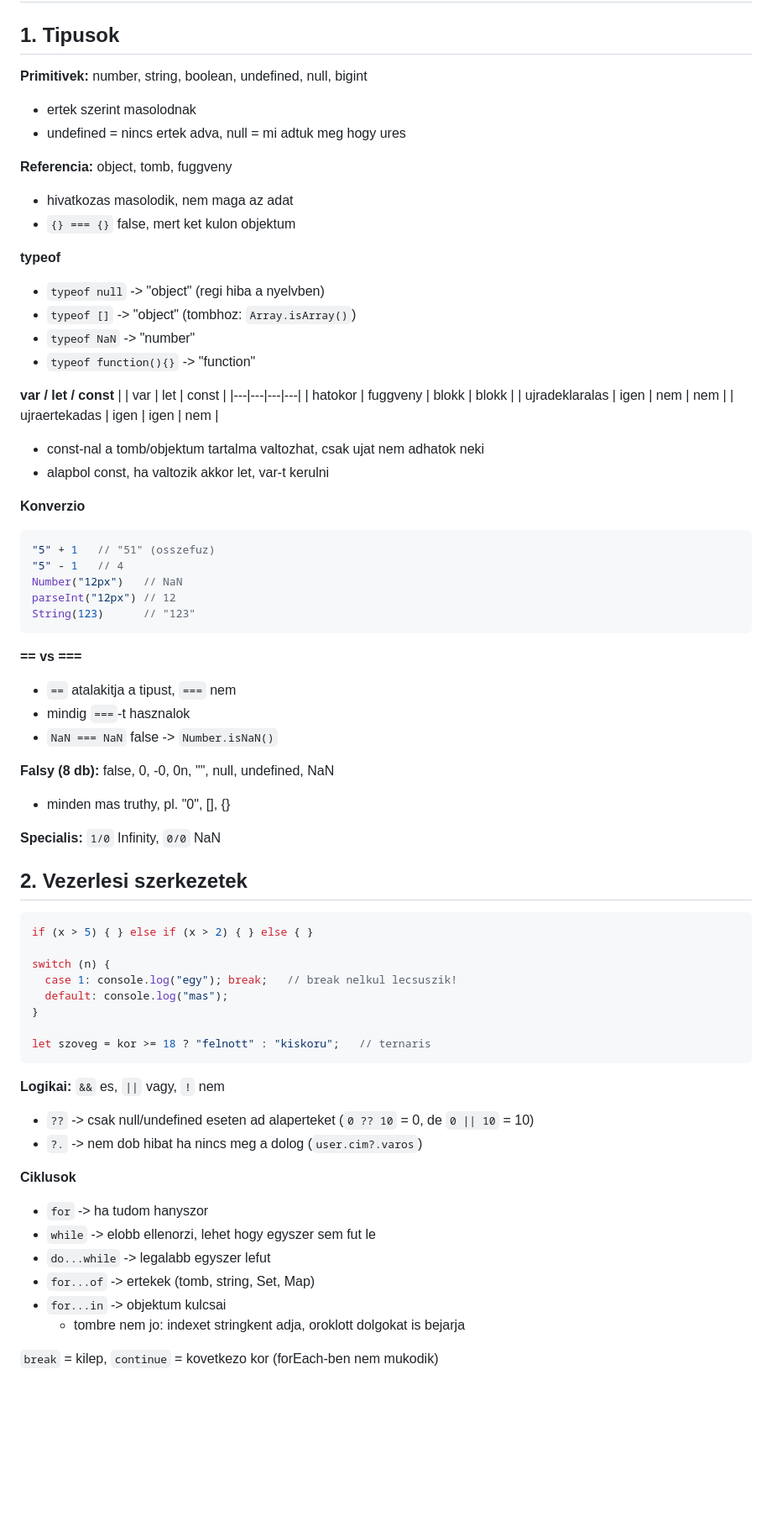
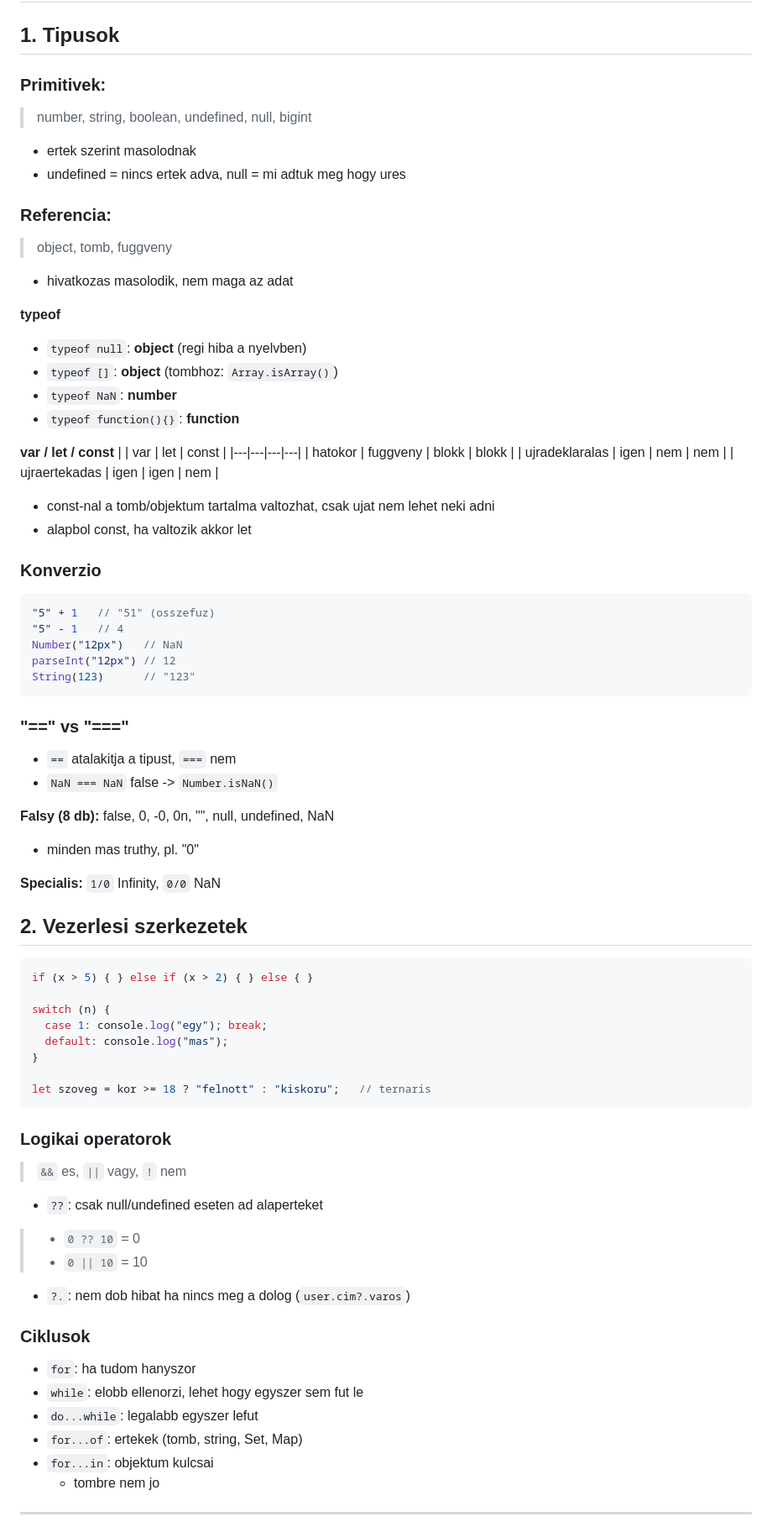
Before and after one commit to RGOKristof1/webros, a Markdown page: webprog/jegyzet.md, the part around one of its changes. Shown at 84% size. GitHub-like rendering; blank space fills up the shorter version.

````diff
--- a/webprog/jegyzet.md
+++ b/webprog/jegyzet.md
@@ -2,19 +2,20 @@
 
 ## 1. Tipusok
 
-**Primitivek:** number, string, boolean, undefined, null, bigint
+### Primitivek:
+>number, string, boolean, undefined, null, bigint
 - ertek szerint masolodnak
 - undefined = nincs ertek adva, null = mi adtuk meg hogy ures
 
-**Referencia:** object, tomb, fuggveny
+### Referencia:
+> object, tomb, fuggveny
 - hivatkozas masolodik, nem maga az adat
-- `{} === {}` false, mert ket kulon objektum
 
 **typeof**
-- `typeof null` -> "object" (regi hiba a nyelvben)
-- `typeof []` -> "object" (tombhoz: `Array.isArray()`)
-- `typeof NaN` -> "number"
-- `typeof function(){}` -> "function"
+- `typeof null`: **object** (regi hiba a nyelvben)
+- `typeof []`: **object** (tombhoz: `Array.isArray()`)
+- `typeof NaN`: **number**
+- `typeof function(){}`: **function**
 
 **var / let / const**
 | | var | let | const |
@@ -23,10 +24,10 @@
 | ujradeklaralas | igen | nem | nem |
 | ujraertekadas | igen | igen | nem |
 
-- const-nal a tomb/objektum tartalma valtozhat, csak ujat nem adhatok neki
-- alapbol const, ha valtozik akkor let, var-t kerulni
+- const-nal a tomb/objektum tartalma valtozhat, csak ujat nem lehet neki adni
+- alapbol const, ha valtozik akkor let
 
-**Konverzio**
+### Konverzio
 ```js
 "5" + 1   // "51" (osszefuz)
 "5" - 1   // 4
@@ -35,13 +36,12 @@ parseInt("12px") // 12
 String(123)      // "123"
 ```
 
-**== vs ===**
+### "==" vs "==="
 - `==` atalakitja a tipust, `===` nem
-- mindig `===`-t hasznalok
 - `NaN === NaN` false -> `Number.isNaN()`
 
 **Falsy (8 db):** false, 0, -0, 0n, "", null, undefined, NaN
-- minden mas truthy, pl. "0", [], {}
+- minden mas truthy, pl. "0"
 
 **Specialis:** `1/0` Infinity, `0/0` NaN
 
@@ -51,24 +51,27 @@ String(123)      // "123"
 if (x > 5) { } else if (x > 2) { } else { }
 
 switch (n) {
-  case 1: console.log("egy"); break;   // break nelkul lecsuszik!
+  case 1: console.log("egy"); break;
   default: console.log("mas");
 }
 
 let szoveg = kor >= 18 ? "felnott" : "kiskoru";   // ternaris
 ```
 
-**Logikai:** `&&` es, `||` vagy, `!` nem
-- `??` -> csak null/undefined eseten ad alaperteket (`0 ?? 10` = 0, de `0 || 10` = 10)
-- `?.` -> nem dob hibat ha nincs meg a dolog (`user.cim?.varos`)
+### Logikai operatorok
+>`&&` es, `||` vagy, `!` nem
+- `??`: csak null/undefined eseten ad alaperteket
+>- `0 ?? 10` = 0
+>- `0 || 10` = 10
+- `?.`: nem dob hibat ha nincs meg a dolog (`user.cim?.varos`)
 
-**Ciklusok**
-- `for` -> ha tudom hanyszor
-- `while` -> elobb ellenorzi, lehet hogy egyszer sem fut le
-- `do...while` -> legalabb egyszer lefut
-- `for...of` -> ertekek (tomb, string, Set, Map)
-- `for...in` -> objektum kulcsai
-  - tombre nem jo: indexet stringkent adja, oroklott dolgokat is bejarja
+### Ciklusok
+- `for`: ha tudom hanyszor
+- `while`: elobb ellenorzi, lehet hogy egyszer sem fut le
+- `do...while`: legalabb egyszer lefut
+- `for...of`: ertekek (tomb, string, Set, Map)
+- `for...in`: objektum kulcsai
+  - tombre nem jo
 
-`break` = kilep, `continue` = kovetkezo kor (forEach-ben nem mukodik)
+---
 
````
Also changed, not shown: other parts of webprog/jegyzet.md (+21 -39 lines).
